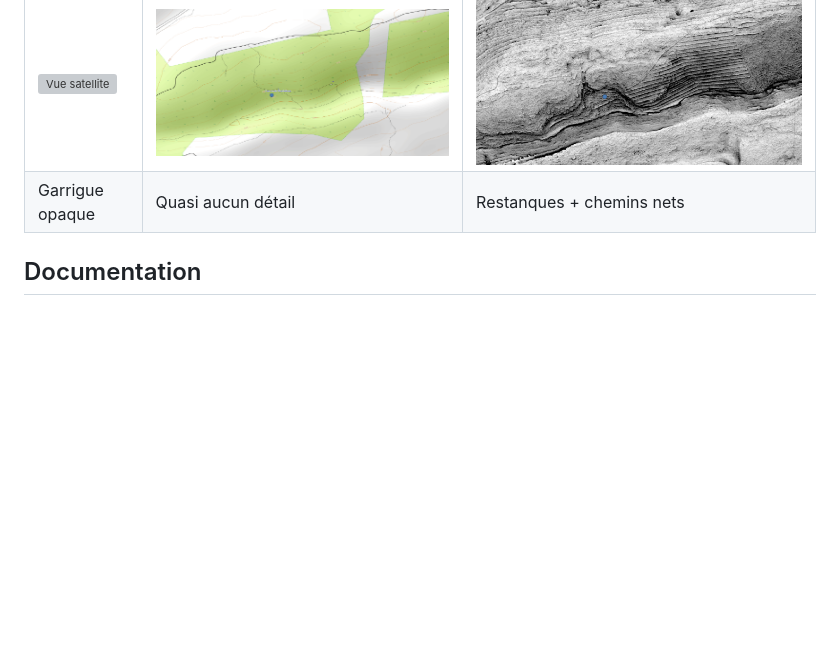
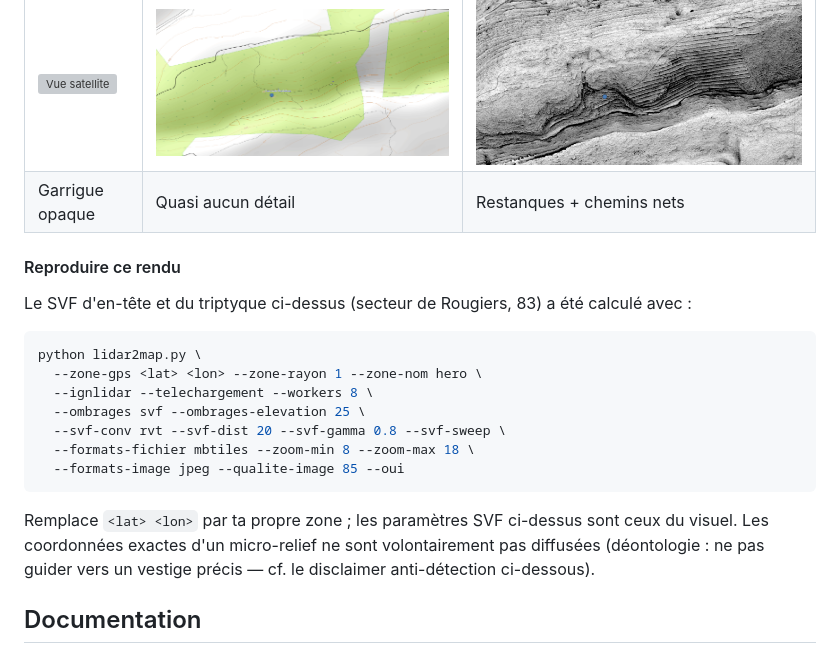
Before and after one commit to nico579/lidar2map, a Markdown page: README.md, the part around the change. Drawn GitHub-style; blank space fills up the shorter version; grey boxes are pictures that could not be loaded.

Commit message:
docs: section 'Reproduire ce rendu' (commande SVF, coords neutralisees, Rougiers 83)

````diff
--- a/README.md
+++ b/README.md
@@ -308,6 +308,25 @@ chemins anciens, invisibles vus du ciel.
 | ![Vue satellite](screenshots/LIDAR_Samples/sat.png) | ![Vue OSM](screenshots/LIDAR_Samples/osm.png) | ![Vue SVF](screenshots/LIDAR_Samples/svf.png) |
 | Garrigue opaque | Quasi aucun détail | Restanques + chemins nets |
 
+#### Reproduire ce rendu
+
+Le SVF d'en-tête et du triptyque ci-dessus (secteur de Rougiers, 83) a été calculé avec :
+
+```bash
+python lidar2map.py \
+  --zone-gps <lat> <lon> --zone-rayon 1 --zone-nom hero \
+  --ignlidar --telechargement --workers 8 \
+  --ombrages svf --ombrages-elevation 25 \
+  --svf-conv rvt --svf-dist 20 --svf-gamma 0.8 --svf-sweep \
+  --formats-fichier mbtiles --zoom-min 8 --zoom-max 18 \
+  --formats-image jpeg --qualite-image 85 --oui
+```
+
+Remplace `<lat> <lon>` par ta propre zone ; les paramètres SVF ci-dessus sont
+ceux du visuel. Les coordonnées exactes d'un micro-relief ne sont volontairement
+pas diffusées (déontologie : ne pas guider vers un vestige précis — cf. le
+disclaimer anti-détection ci-dessous).
+
 ## Documentation
 
 - **README de l'utilisateur** : ce fichier
````
